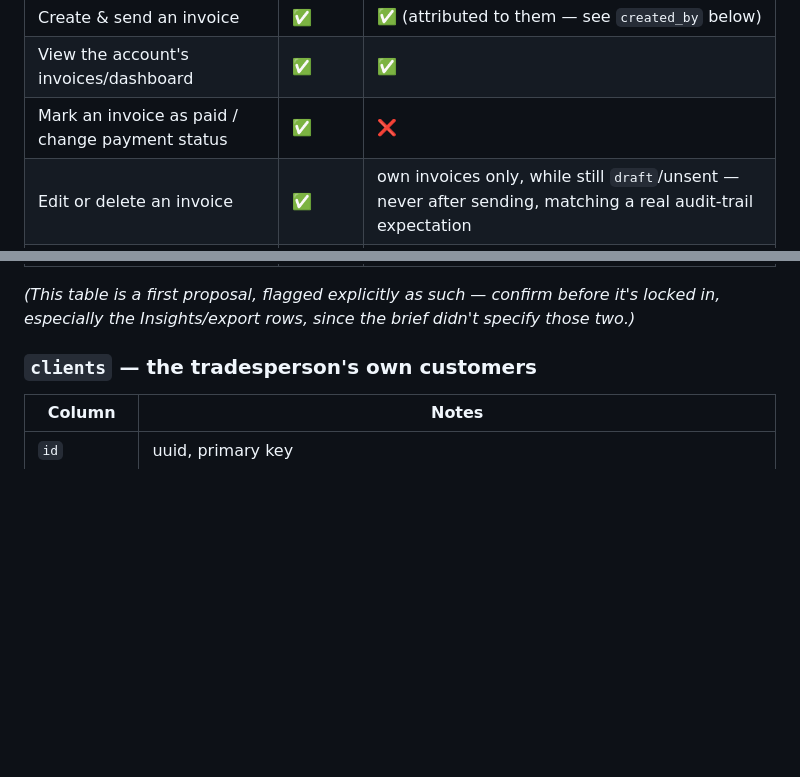
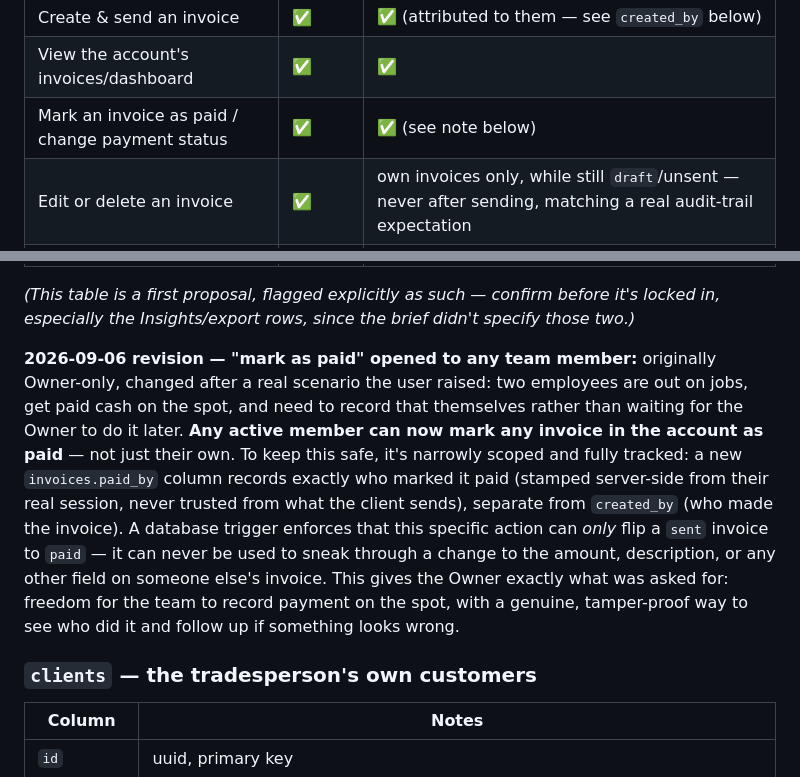
Before and after one commit to Jiri76/primelevel-platform, a Markdown page: docs/DATA_MODEL.md, 2 parts joined by grey strips. Rendered like a GitHub page; blank space fills up the shorter version.

```diff
--- a/docs/DATA_MODEL.md
+++ b/docs/DATA_MODEL.md
@@ -74,7 +74,7 @@ allow even if they inspect network requests):
 |---|---|---|
 | Create & send an invoice | ✅ | ✅ (attributed to them — see `created_by` below) |
 | View the account's invoices/dashboard | ✅ | ✅ |
-| Mark an invoice as paid / change payment status | ✅ | ❌ |
+| Mark an invoice as paid / change payment status | ✅ | ✅ (see note below) |
 | Edit or delete an invoice | ✅ | own invoices only, while still `draft`/unsent — never after sending, matching a real audit-trail expectation |
 | Manage team (invite/revoke members) | ✅ | ❌ |
 | Change account settings (business details, consent toggle) | ✅ | ❌ |
@@ -85,6 +85,23 @@ allow even if they inspect network requests):
 *(This table is a first proposal, flagged explicitly as such — confirm
 before it's locked in, especially the Insights/export rows, since the
 brief didn't specify those two.)*
+
+**2026-09-06 revision — "mark as paid" opened to any team member:**
+originally Owner-only, changed after a real scenario the user raised:
+two employees are out on jobs, get paid cash on the spot, and need to
+record that themselves rather than waiting for the Owner to do it later.
+**Any active member can now mark any invoice in the account as paid** —
+not just their own. To keep this safe, it's narrowly scoped and fully
+tracked: a new `invoices.paid_by` column records exactly who marked it
+paid (stamped server-side from their real session, never trusted from
+what the client sends), separate from `created_by` (who made the
+invoice). A database trigger enforces that this specific action can
+*only* flip a `sent` invoice to `paid` — it can never be used to sneak
+through a change to the amount, description, or any other field on
+someone else's invoice. This gives the Owner exactly what was asked for:
+freedom for the team to record payment on the spot, with a genuine,
+tamper-proof way to see who did it and follow up if something looks
+wrong.
 
 ### `clients` — the tradesperson's own customers
 | Column | Notes |
```
Also changed, not shown: docs/DECISIONS_LOG.md (+21 -0 lines).
